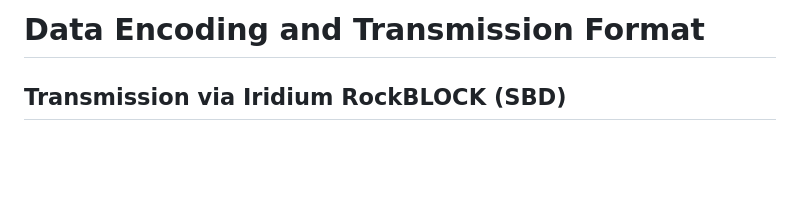
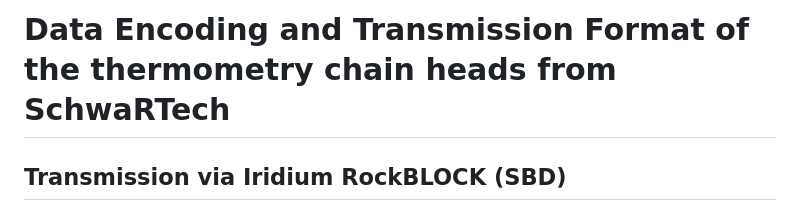
Before and after one commit to EarthSystemDiagnostics/EncoderHeads2026, a Markdown page: README.md, the part around the change. GitHub-like rendering; blank space fills up the shorter version.

```diff
--- a/README.md
+++ b/README.md
@@ -1,4 +1,4 @@
-# Data Encoding and Transmission Format
+# Data Encoding and Transmission Format of the thermometry chain heads from SchwaRTech
 
 ## Transmission via Iridium RockBLOCK (SBD)
 
```
